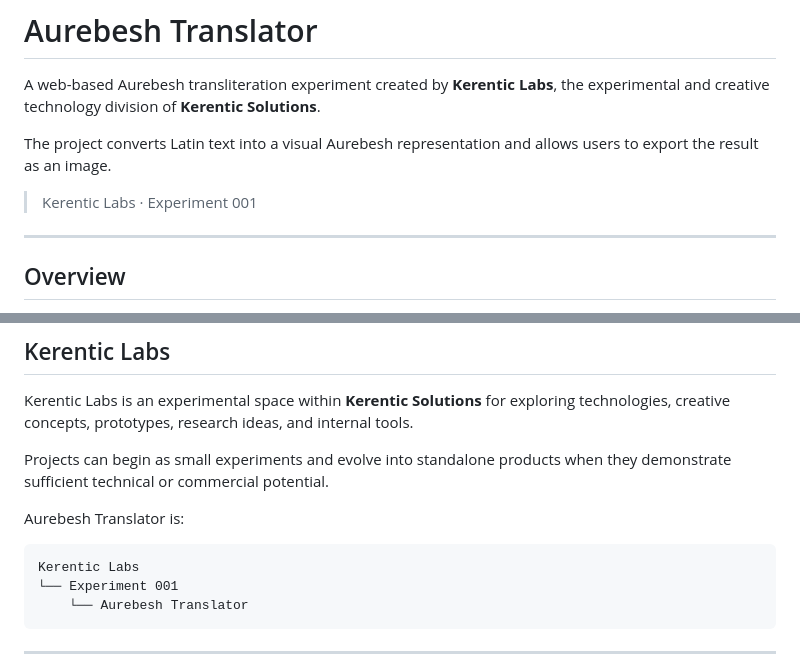
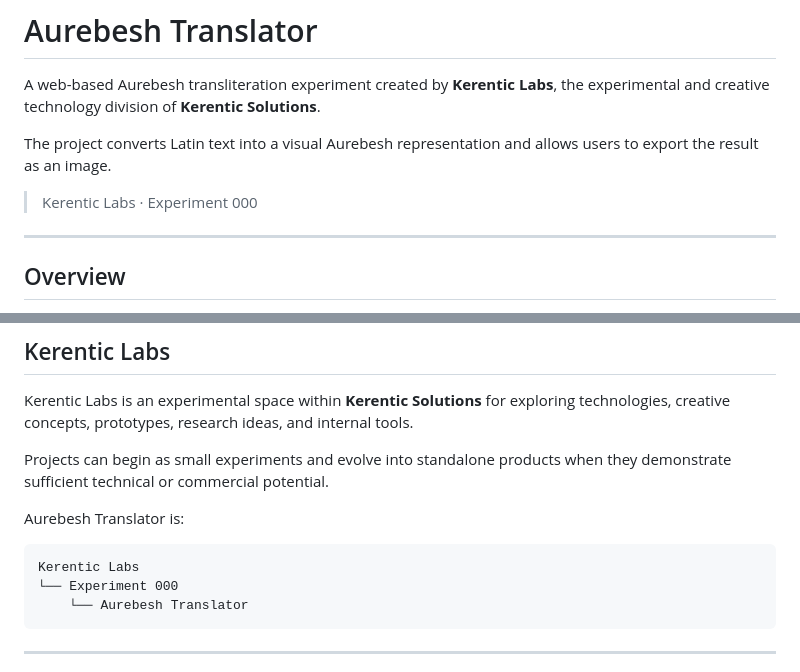
Before and after one commit to Kerentic/Kerentic_labs, a Markdown page: aurebesh-translator/README.md, 2 parts joined by grey strips. Rendered like a GitHub page.

Commit message:
update  number of the project of kerentic labs

````diff
--- a/aurebesh-translator/README.md
+++ b/aurebesh-translator/README.md
@@ -4,7 +4,7 @@ A web-based Aurebesh transliteration experiment created by **Kerentic Labs**, th
 
 The project converts Latin text into a visual Aurebesh representation and allows users to export the result as an image.
 
-> Kerentic Labs · Experiment 001
+> Kerentic Labs · Experiment 000
 
 ---
 
@@ -373,7 +373,7 @@ Aurebesh Translator is:
 
 ```text
 Kerentic Labs
-└── Experiment 001
+└── Experiment 000
     └── Aurebesh Translator
 ```
 
````
